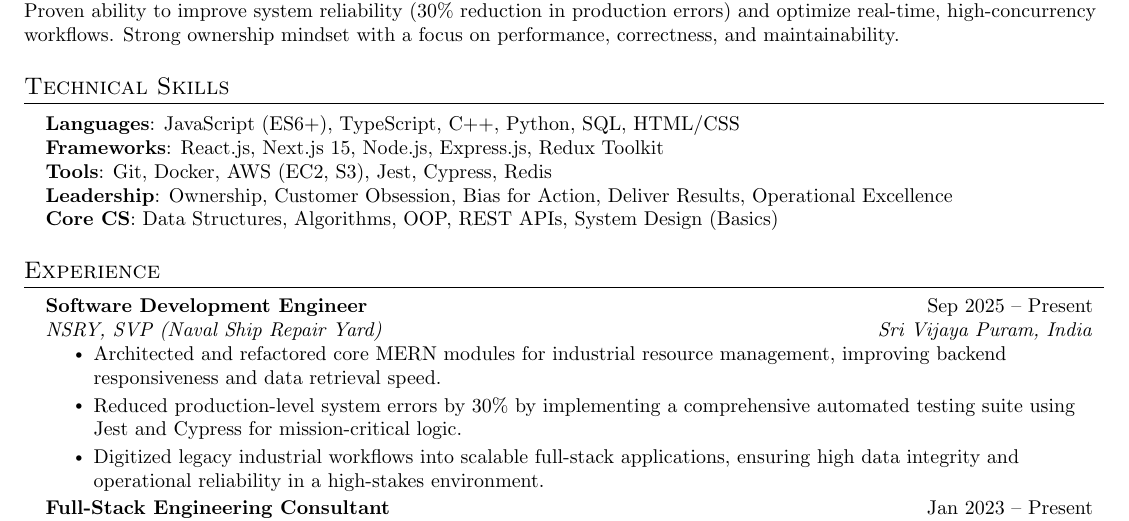
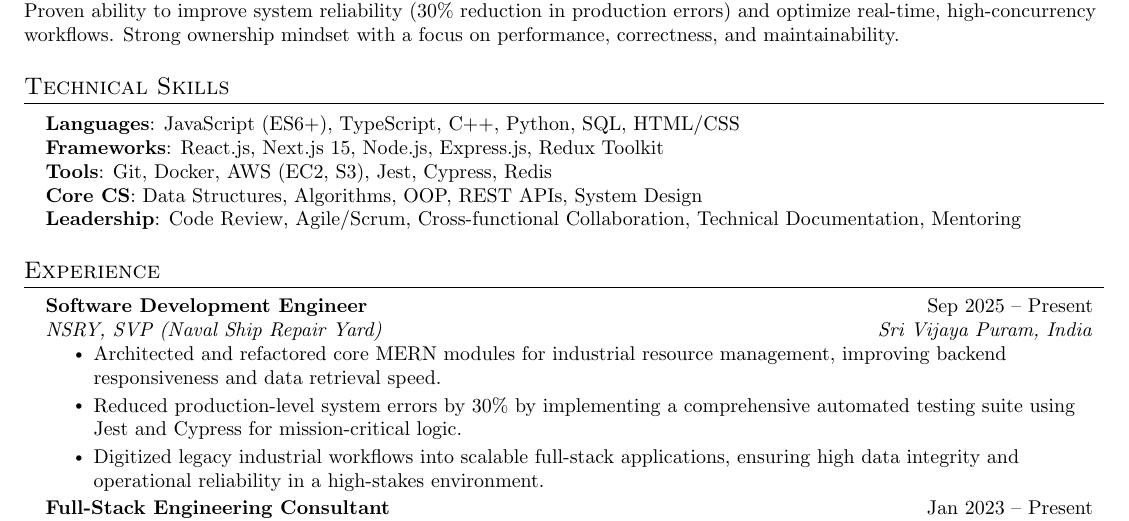
Before and after one commit to Yeshwanth-kr/latex-resume, a LaTeX document (latex_codes/Yeshwanth_Krishna_SDE.tex): part of the page, cut so that both start at the same text. Compiled offline with pdfLaTeX.

Commit message:
Updated SDE Resume

```diff
--- a/latex_codes/Yeshwanth_Krishna_SDE.tex
+++ b/latex_codes/Yeshwanth_Krishna_SDE.tex
@@ -115,8 +115,8 @@
      \textbf{Languages}{: JavaScript (ES6+), TypeScript, C++, Python, SQL, HTML/CSS} \\
      \textbf{Frameworks}{: React.js, Next.js 15, Node.js, Express.js, Redux Toolkit} \\
      \textbf{Tools}{: Git, Docker, AWS (EC2, S3), Jest, Cypress, Redis} \\
-     \textbf{Leadership}{: Ownership, Customer Obsession, Bias for Action, Deliver Results, Operational Excellence} \\
-     \textbf{Core CS}{: Data Structures, Algorithms, OOP, REST APIs, System Design (Basics)}
+     \textbf{Core CS}{: Data Structures, Algorithms, OOP, REST APIs, System Design} \\
+     \textbf{Leadership}{: Code Review, Agile/Scrum, Cross-functional Collaboration, Technical Documentation, Mentoring}
     }}
  \end{itemize}
 
```
